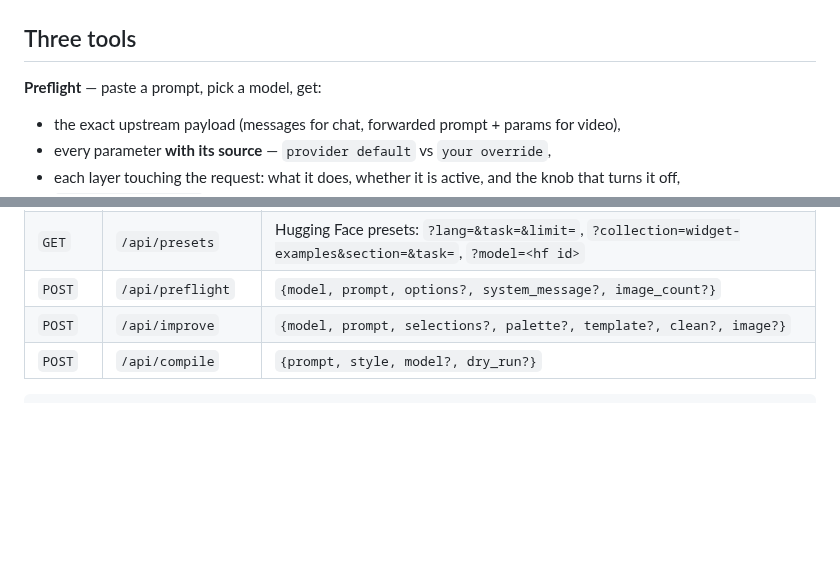
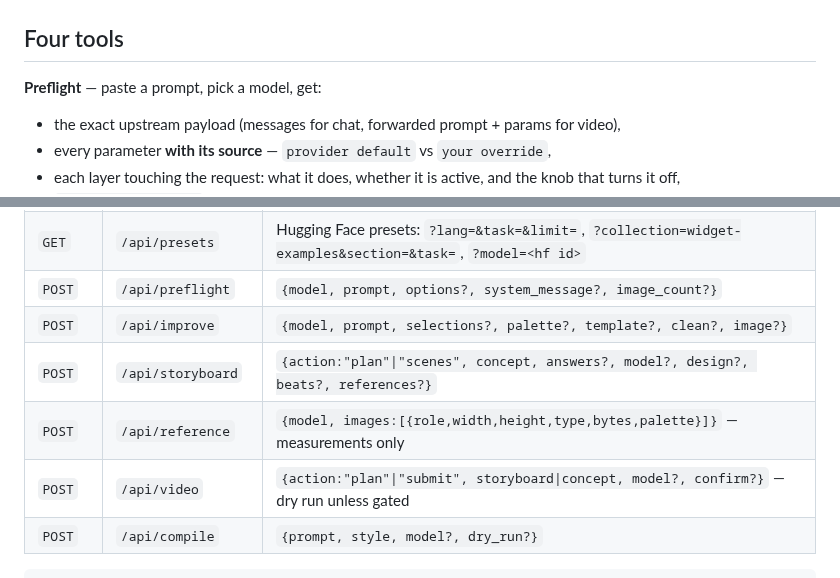
Before and after one commit to scar8969/prompt-layer, a Markdown page: README.md, 2 parts joined by grey strips. GitHub-like rendering; blank space fills up the shorter version.

````diff
--- a/README.md
+++ b/README.md
@@ -25,7 +25,7 @@ without a fetchable source. For a model we have not probed, the API returns
 `expand.prompt_optimizer` layer, the warning with the parameter that turns it off,
 and the resolved parameters tagged `provider default`](docs/screenshot.png)
 
-## Three tools
+## Four tools
 
 **Preflight** — paste a prompt, pick a model, get:
 
@@ -137,6 +168,9 @@ and spends nothing.
 | `GET` | `/api/presets` | Hugging Face presets: `?lang=&task=&limit=`, `?collection=widget-examples&section=&task=`, `?model=<hf id>` |
 | `POST` | `/api/preflight` | `{model, prompt, options?, system_message?, image_count?}` |
 | `POST` | `/api/improve` | `{model, prompt, selections?, palette?, template?, clean?, image?}` |
+| `POST` | `/api/storyboard` | `{action:"plan"\|"scenes", concept, answers?, model?, design?, beats?, references?}` |
+| `POST` | `/api/reference` | `{model, images:[{role,width,height,type,bytes,palette}]}` — measurements only |
+| `POST` | `/api/video` | `{action:"plan"\|"submit", storyboard\|concept, model?, confirm?}` — dry run unless gated |
 | `POST` | `/api/compile` | `{prompt, style, model?, dry_run?}` |
 
 ```bash
````
Also changed, not shown: other parts of README.md (+78 -4 lines), docs/screenshot-video.png (added), 17 other files.
